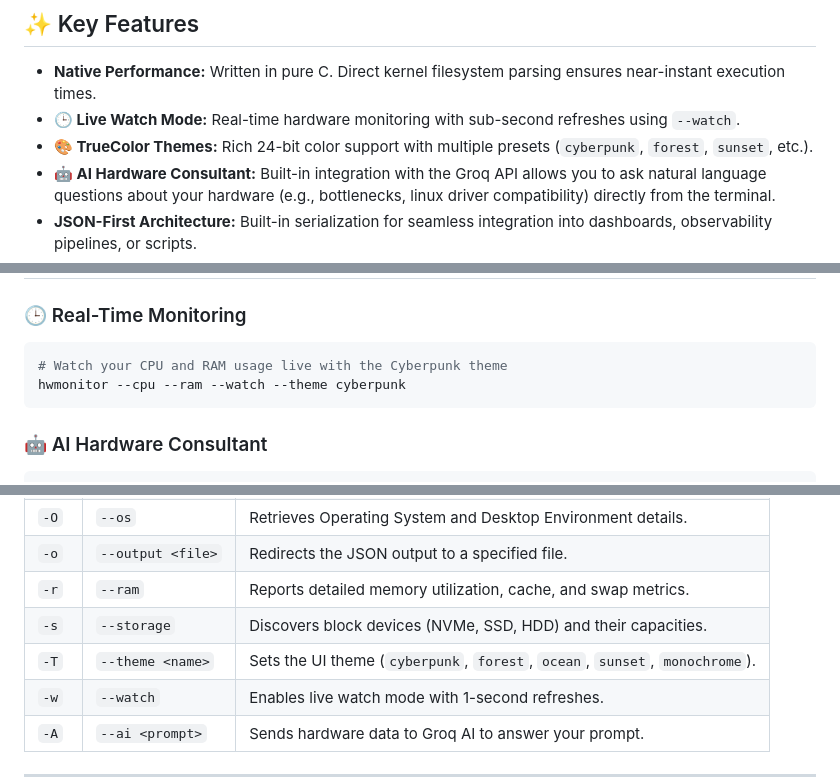
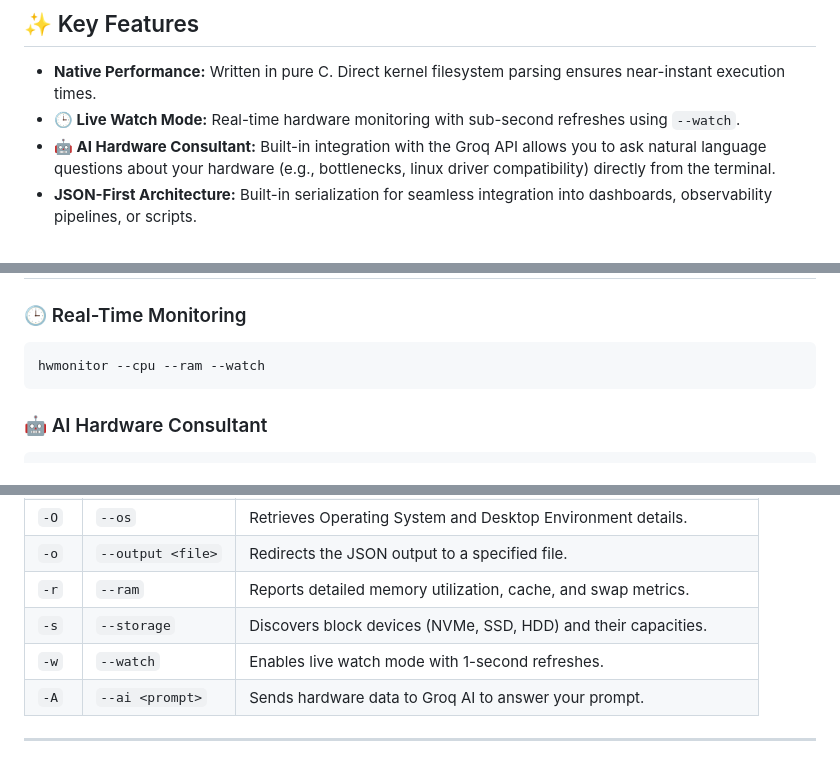
Before and after one commit to th0truth/hwmonitor, a Markdown page: README.md, 3 parts joined by grey strips. GitHub-like rendering.

Commit message:
refactor: update

````diff
--- a/README.md
+++ b/README.md
@@ -16,7 +16,6 @@ It provides both beautiful, human-readable terminal output and highly structured
 
 * **Native Performance:** Written in pure C. Direct kernel filesystem parsing ensures near-instant execution times.
 * **🕒 Live Watch Mode:** Real-time hardware monitoring with sub-second refreshes using `--watch`.
-* **🎨 TrueColor Themes:** Rich 24-bit color support with multiple presets (`cyberpunk`, `forest`, `sunset`, etc.).
 * **🤖 AI Hardware Consultant:** Built-in integration with the Groq API allows you to ask natural language questions about your hardware (e.g., bottlenecks, linux driver compatibility) directly from the terminal.
 * **JSON-First Architecture:** Built-in serialization for seamless integration into dashboards, observability pipelines, or scripts.
 * **Comprehensive Hardware Discovery:** Advanced logic for CPU, RAM, Multi-GPU configurations, Storage (block devices), Mainboard (DMI/SMBIOS), Battery, and OS environments.
@@ -50,8 +49,7 @@ sudo make install
 
 ### 🕒 Real-Time Monitoring
 ```bash
-# Watch your CPU and RAM usage live with the Cyberpunk theme
-hwmonitor --cpu --ram --watch --theme cyberpunk
+hwmonitor --cpu --ram --watch
 ```
 
 ### 🤖 AI Hardware Consultant
@@ -79,7 +77,6 @@ hwmonitor --gpu -A "What is the best open-source driver branch for this GPU on W
 | `-o` | `--output <file>`| Redirects the JSON output to a specified file. |
 | `-r` | `--ram` | Reports detailed memory utilization, cache, and swap metrics. |
 | `-s` | `--storage` | Discovers block devices (NVMe, SSD, HDD) and their capacities. |
-| `-T` | `--theme <name>`| Sets the UI theme (`cyberpunk`, `forest`, `ocean`, `sunset`, `monochrome`). |
 | `-w` | `--watch` | Enables live watch mode with 1-second refreshes. |
 | `-A` | `--ai <prompt>`| Sends hardware data to Groq AI to answer your prompt. |
 
````
